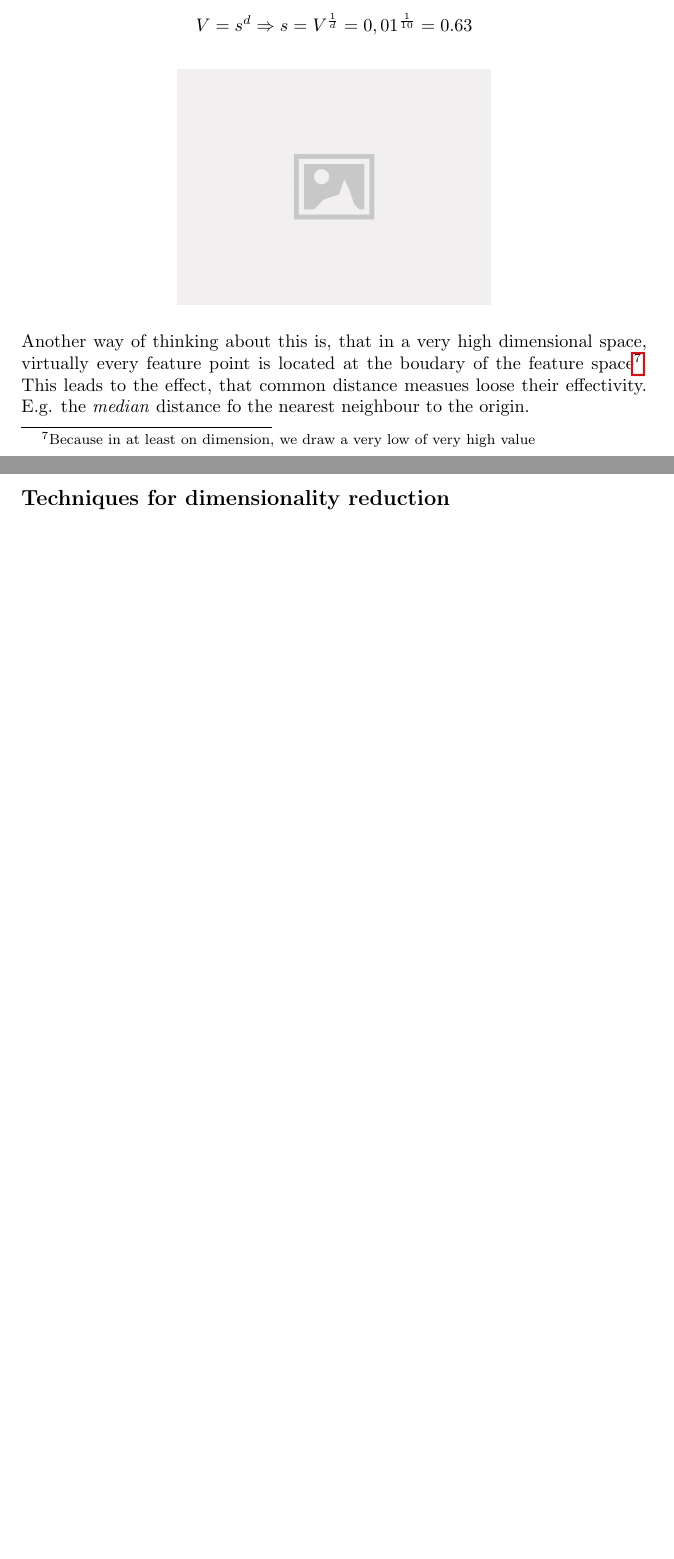
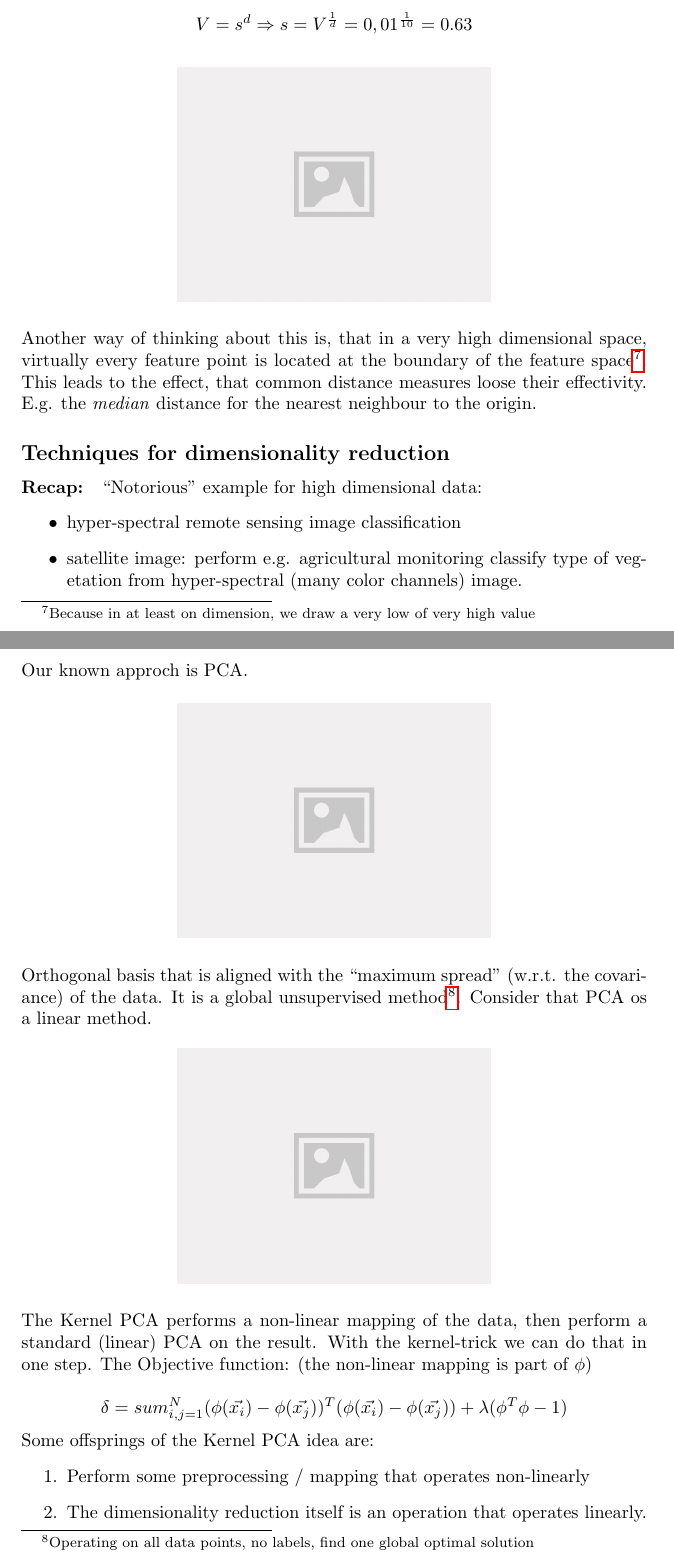
Before and after one commit to nilshae/Summary-Pattern-Analysis-SS-2017, a LaTeX document (main.tex, which reads src/manifold_learning.tex): two parts of pages 14 and 15 of 15 before the commit and two parts of pages 14 and 15 of 16 after it, joined at a grey line, cut so that both start at the same text, the shorter picture padded with empty space. Compiled offline with pdfLaTeX.

Commit message:
finished techniques for dimensionality reduction

```diff
--- a/src/manifold_learning.tex
+++ b/src/manifold_learning.tex
@@ -22,10 +22,41 @@ A 10 dimensional hypercube
 	\includegraphics[width=0.5\textwidth]{todo}
 \end{figure}
 
-Another way of thinking about this is, that in a very high dimensional space, virtually every feature point is located at the boudary of the feature space\footnote{Because in at least on dimension, we draw a very low of very high value}. This leads to the effect, that common distance measues loose their  effectivity. E.g. the \textit{median} distance fo the nearest neighbour to the origin.
+Another way of thinking about this is, that in a very high dimensional space, virtually every feature point is located at the boundary of the feature space\footnote{Because in at least on dimension, we draw a very low of very high value}. This leads to the effect, that common distance measures loose their  effectivity. E.g. the \textit{median} distance for the nearest neighbour to the origin.
 
 \subsection*{Techniques for dimensionality reduction}
+\paragraph{Recap:}
+``Notorious'' example for high dimensional data:
+\begin{itemize}
+    \item hyper-spectral remote sensing image classification
+    \item satellite image:  perform e.g. agricultural monitoring classify type of vegetation from hyper-spectral (many color channels) image.
+\end{itemize}
 
+Our known approch is PCA.
+
+\begin{figure}[H]
+	\centering
+	\includegraphics[width=0.5\textwidth]{todo}
+\end{figure}
+
+Orthogonal basis that is aligned with the ``maximum spread'' (w.r.t. the covariance) of the data. It is a global unsupervised method\footnote{Operating on all data points, no labels, find one global optimal solution}. Consider that PCA os a linear method.
+
+\begin{figure}[H]
+	\centering
+	\includegraphics[width=0.5\textwidth]{todo}
+\end{figure}
+
+The Kernel PCA performs a non-linear mapping of the data, then perform a standard (linear) PCA on the result. With the kernel-trick we can do that in one step. The Objective function: (the non-linear mapping is part of $\phi$)
+
+\begin{equation*}
+    \delta = sum_{i,j=1}^{N} (\phi(\vec{x_i}) - \phi(\vec{x_j}))^T (\phi(\vec{x_i}) - \phi(\vec{x_j})) + \lambda (\phi^T\phi-1)
+\end{equation*}
+
+Some offsprings of the Kernel PCA idea are:
+\begin{enumerate}
+    \item Perform some preprocessing / mapping that operates non-linearly
+    \item The dimensionality reduction itself is an operation that operates linearly.
+\end{enumerate}
 
 \subsection*{Multi Dimensional Scaling (MDS)}
 \subsection*{ISOMAP Algorithm}
```
Also changed, not shown: main.pdf, src/manifold_learning.tex (2 more changed lines).
